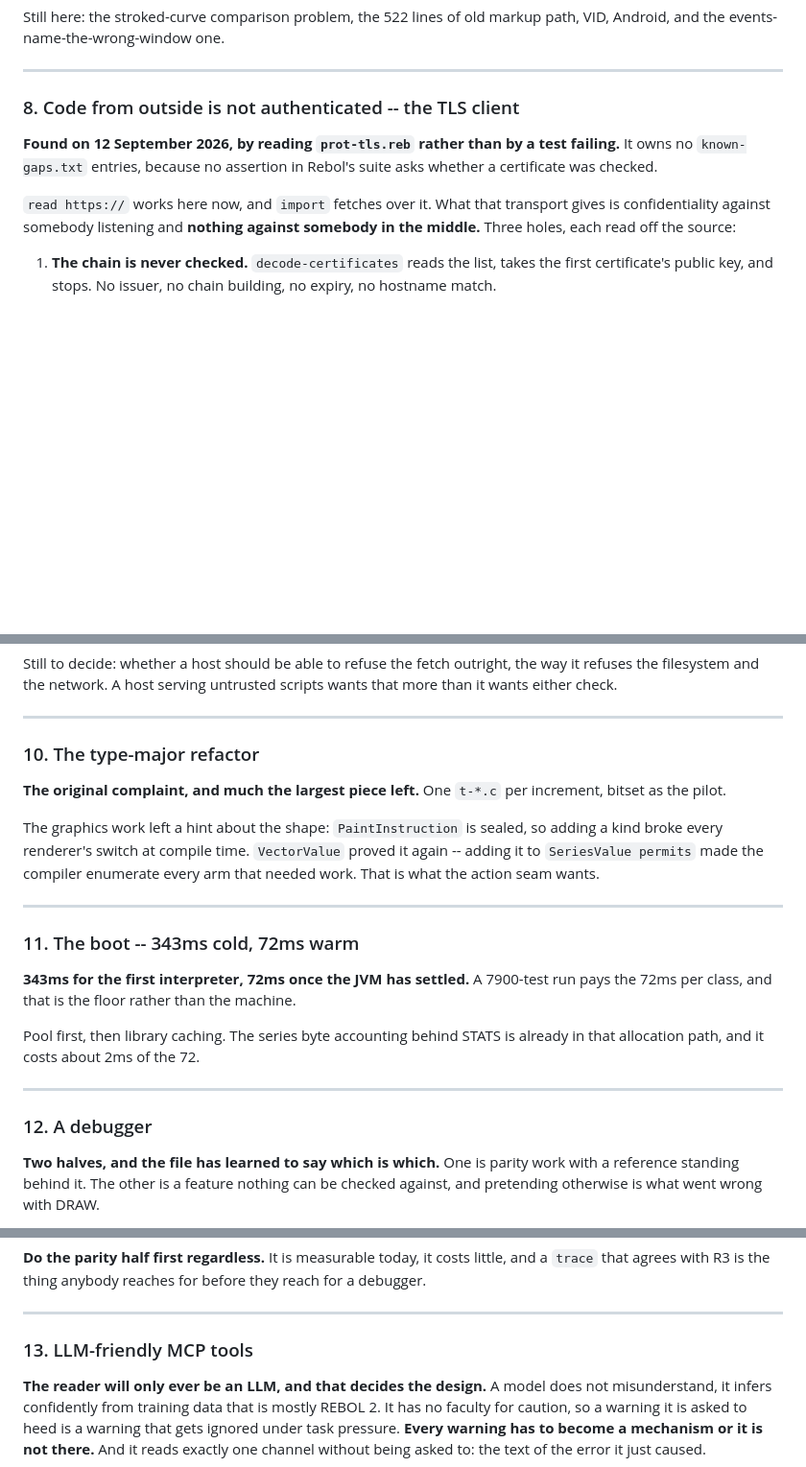
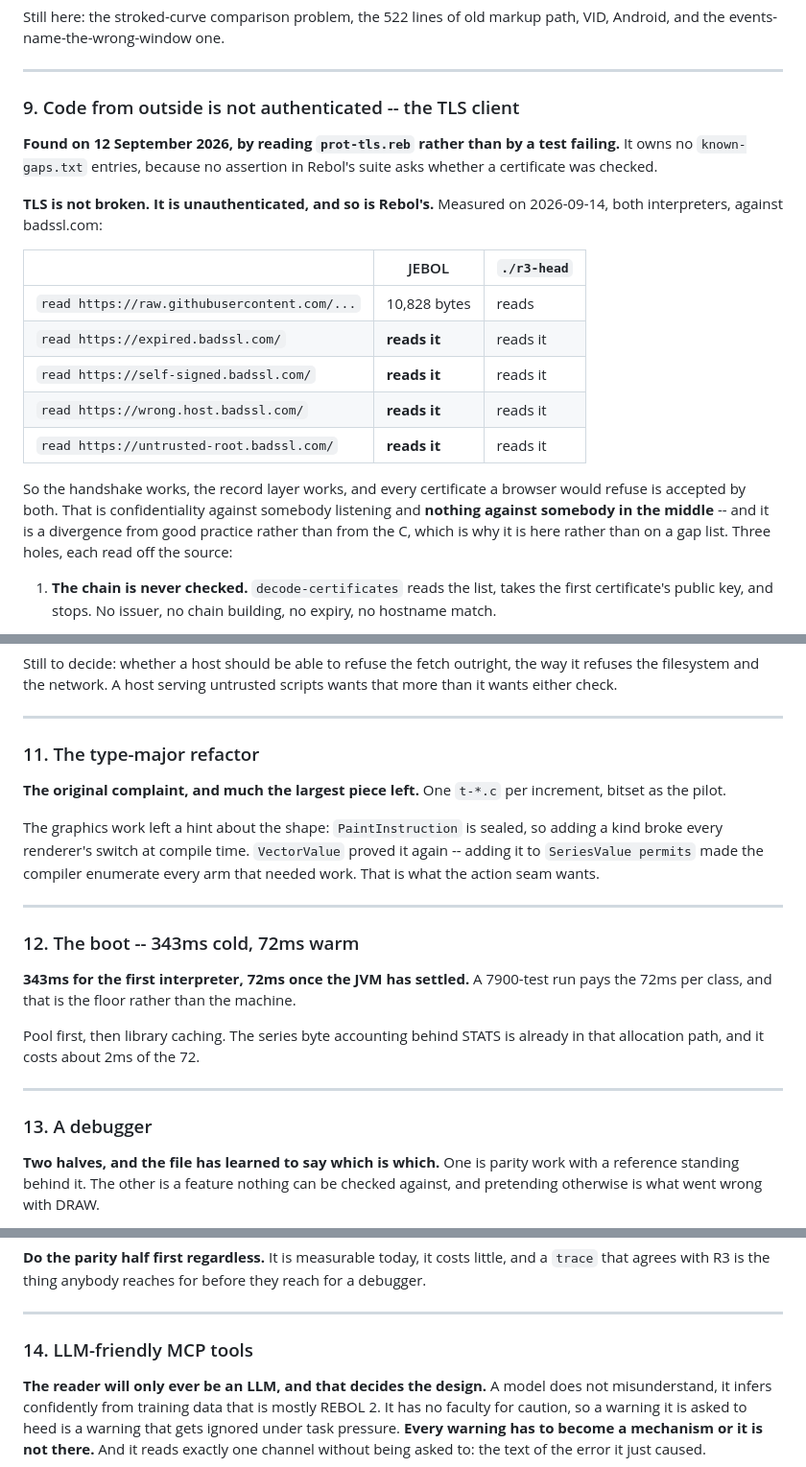
Before and after one commit to bobhoskinsbrother/JEBOL, a Markdown page: goals.md, 3 parts joined by grey strips. Shown at 96% size. GitHub-like rendering; blank space fills up the shorter version.

```diff
--- a/goals.md
+++ b/goals.md
@@ -840,15 +890,28 @@ path, VID, Android, and the events-name-the-wrong-window one.
 
 ---
 
-### 8. Code from outside is not authenticated -- the TLS client
+### 9. Code from outside is not authenticated -- the TLS client
 
 **Found on 12 September 2026, by reading `prot-tls.reb` rather than by a test
 failing.** It owns no `known-gaps.txt` entries, because no assertion in Rebol's
 suite asks whether a certificate was checked.
 
-`read https://` works here now, and `import` fetches over it. What that
-transport gives is confidentiality against somebody listening and **nothing
-against somebody in the middle.** Three holes, each read off the source:
+**TLS is not broken. It is unauthenticated, and so is Rebol's.** Measured on
+2026-09-14, both interpreters, against badssl.com:
+
+| | JEBOL | `./r3-head` |
+| --- | --- | --- |
+| `read https://raw.githubusercontent.com/...` | 10,828 bytes | reads |
+| `read https://expired.badssl.com/` | **reads it** | reads it |
+| `read https://self-signed.badssl.com/` | **reads it** | reads it |
+| `read https://wrong.host.badssl.com/` | **reads it** | reads it |
+| `read https://untrusted-root.badssl.com/` | **reads it** | reads it |
+
+So the handshake works, the record layer works, and every certificate a
+browser would refuse is accepted by both. That is confidentiality against
+somebody listening and **nothing against somebody in the middle** -- and it is
+a divergence from good practice rather than from the C, which is why it is
+here rather than on a gap list. Three holes, each read off the source:
 
 1. **The chain is never checked.** `decode-certificates` reads the list, takes
    the first certificate's public key, and stops. No issuer, no chain building,
@@ -959,7 +1022,7 @@ wants that more than it wants either check.
 
 ---
 
-### 10. The type-major refactor
+### 11. The type-major refactor
 
 **The original complaint, and much the largest piece left.** One `t-*.c` per
 increment, bitset as the pilot.
@@ -971,7 +1034,7 @@ enumerate every arm that needed work. That is what the action seam wants.
 
 ---
 
-### 11. The boot -- 343ms cold, 72ms warm
+### 12. The boot -- 343ms cold, 72ms warm
 
 **343ms for the first interpreter, 72ms once the JVM has settled.** A
 7900-test run pays the 72ms per class, and that is the floor rather than the
@@ -982,7 +1045,7 @@ already in that allocation path, and it costs about 2ms of the 72.
 
 ---
 
-### 12. A debugger
+### 13. A debugger
 
 **Two halves, and the file has learned to say which is which.** One is parity
 work with a reference standing behind it. The other is a feature nothing can
@@ -1043,7 +1106,7 @@ before they reach for a debugger.
 
 ---
 
-### 13. LLM-friendly MCP tools
+### 14. LLM-friendly MCP tools
 
 **The reader will only ever be an LLM, and that decides the design.** A model
 does not misunderstand, it infers confidently from training data that is mostly
```
Also changed, not shown: other parts of goals.md (+54 -4 lines), README.md (+5 -5 lines), using-jebol.md (+10 -7 lines).
